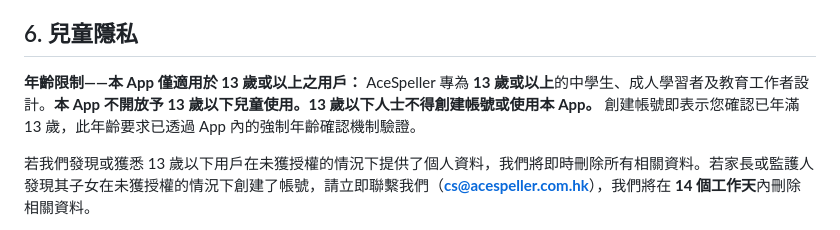
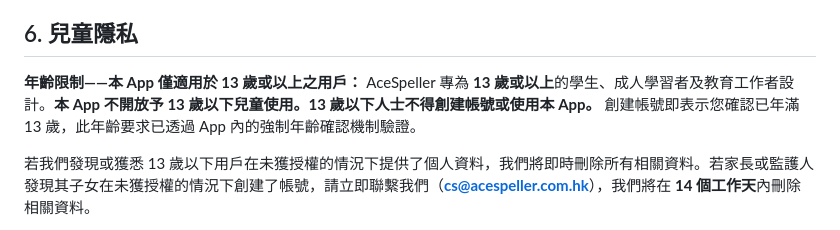
Before and after one commit to muduopro/acespeller-website, a Markdown page: public/privacy_policy.md, the part around the change. Drawn GitHub-style.

Commit message:
docs(legal): sync markdown files with updated student audience definition

```diff
--- a/public/privacy_policy.md
+++ b/public/privacy_policy.md
@@ -178,7 +178,7 @@ We may update this Privacy Policy from time to time. We will notify you of any s
 ## 6. 兒童隱私
 
 **年齡限制——本 App 僅適用於 13 歲或以上之用戶：**
-AceSpeller 專為 **13 歲或以上**的中學生、成人學習者及教育工作者設計。**本 App 不開放予 13 歲以下兒童使用。13 歲以下人士不得創建帳號或使用本 App。** 創建帳號即表示您確認已年滿 13 歲，此年齡要求已透過 App 內的強制年齡確認機制驗證。
+AceSpeller 專為 **13 歲或以上**的學生、成人學習者及教育工作者設計。**本 App 不開放予 13 歲以下兒童使用。13 歲以下人士不得創建帳號或使用本 App。** 創建帳號即表示您確認已年滿 13 歲，此年齡要求已透過 App 內的強制年齡確認機制驗證。
 
 若我們發現或獲悉 13 歲以下用戶在未獲授權的情況下提供了個人資料，我們將即時刪除所有相關資料。若家長或監護人發現其子女在未獲授權的情況下創建了帳號，請立即聯繫我們（**cs@acespeller.com.hk**），我們將在 **14 個工作天**內刪除相關資料。
 
```
